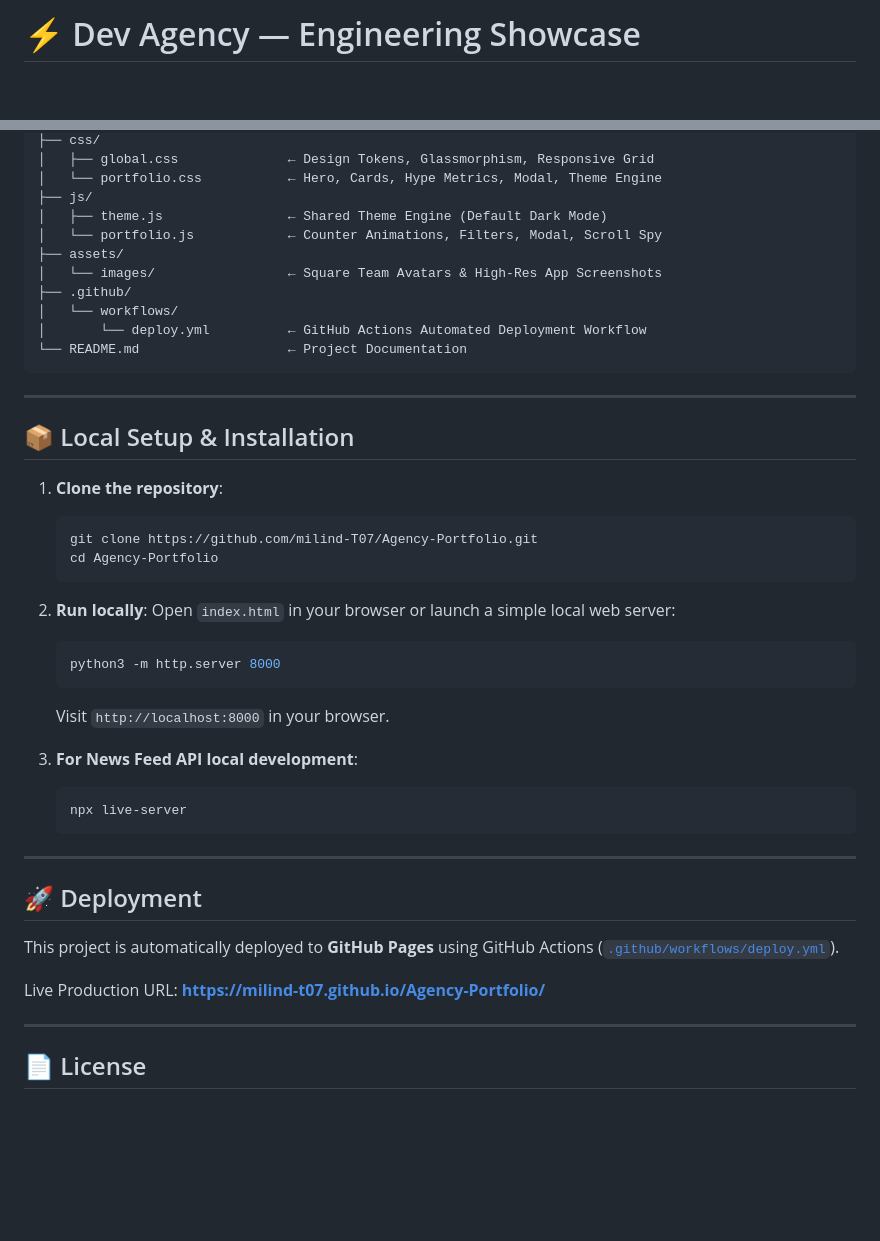
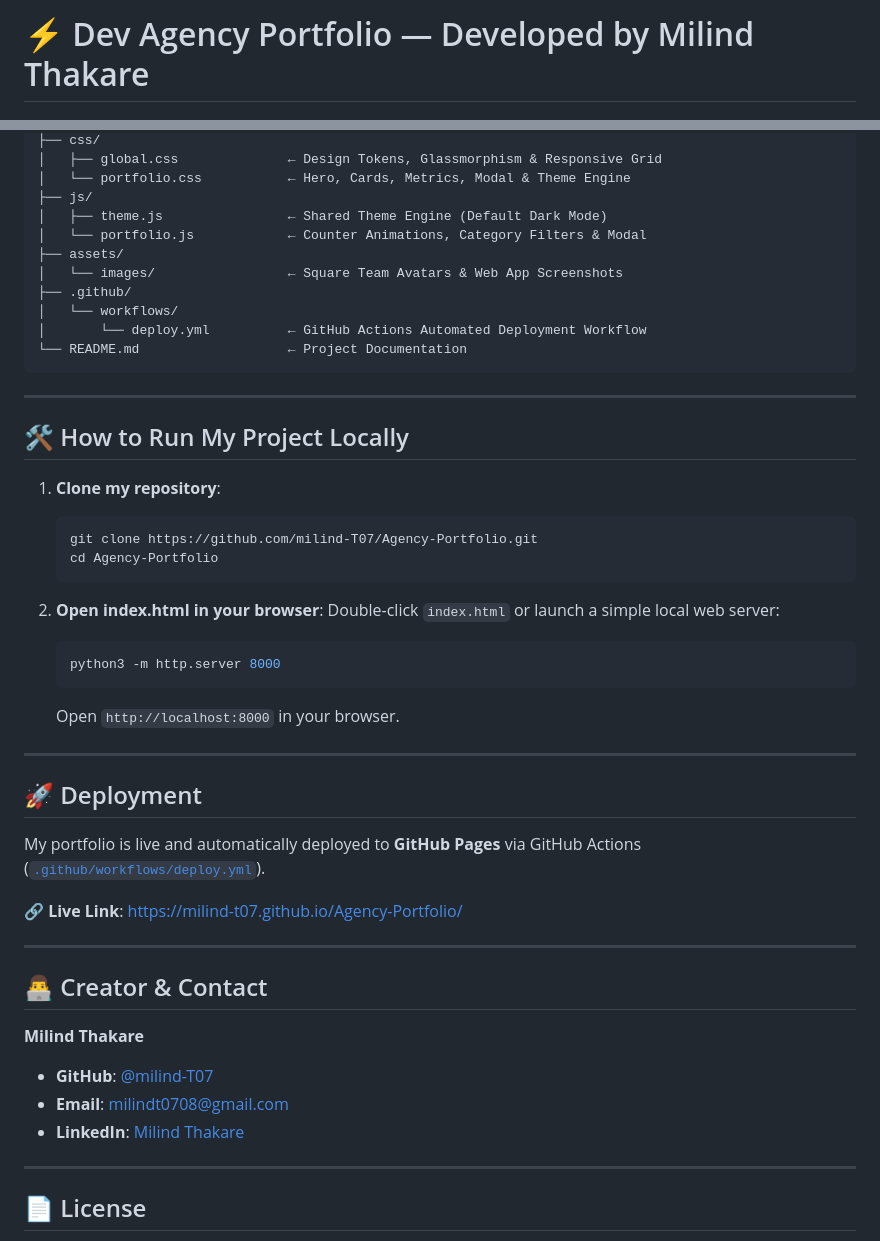
Before and after one commit to milind-T07/Agency-Portfolio, a Markdown page: README.md, 2 parts joined by grey strips. GitHub-like rendering; blank space fills up the shorter version.

````diff
--- a/README.md
+++ b/README.md
@@ -1,4 +1,4 @@
-# ⚡ Dev Agency — Engineering Showcase
+# ⚡ Dev Agency Portfolio — Developed by Milind Thakare
 
 [![Vanilla JS](https://img.shields.io/badge/JavaScript-ES6+-yellow.svg)](https://developer.mozilla.org/en-US/docs/Web/JavaScript)
 [![HTML5](https://img.shields.io/badge/HTML5-Semantic-orange.svg)](https://developer.mozilla.org/en-US/docs/Web/HTML)
@@ -68,11 +72,11 @@ team-agency-portfolio/
 ├── css/
-│   ├── global.css              ← Design Tokens, Glassmorphism, Responsive Grid
-│   └── portfolio.css           ← Hero, Cards, Hype Metrics, Modal, Theme Engine
+│   ├── global.css              ← Design Tokens, Glassmorphism & Responsive Grid
+│   └── portfolio.css           ← Hero, Cards, Metrics, Modal & Theme Engine
 ├── js/
 │   ├── theme.js                ← Shared Theme Engine (Default Dark Mode)
-│   └── portfolio.js            ← Counter Animations, Filters, Modal, Scroll Spy
+│   └── portfolio.js            ← Counter Animations, Category Filters & Modal
 ├── assets/
-│   └── images/                 ← Square Team Avatars & High-Res App Screenshots
+│   └── images/                 ← Square Team Avatars & Web App Screenshots
 ├── .github/
 │   └── workflows/
 │       └── deploy.yml          ← GitHub Actions Automated Deployment Workflow
@@ -81,33 +85,37 @@ team-agency-portfolio/
 
 ---
 
-## 📦 Local Setup & Installation
+## 🛠️ How to Run My Project Locally
 
-1. **Clone the repository**:
+1. **Clone my repository**:
    ```bash
    git clone https://github.com/milind-T07/Agency-Portfolio.git
    cd Agency-Portfolio
    ```
 
-2. **Run locally**:
-   Open `index.html` in your browser or launch a simple local web server:
+2. **Open index.html in your browser**:
+   Double-click `index.html` or launch a simple local web server:
    ```bash
    python3 -m http.server 8000
    ```
-   Visit `http://localhost:8000` in your browser.
-
-3. **For News Feed API local development**:
-   ```bash
-   npx live-server
-   ```
+   Open `http://localhost:8000` in your browser.
 
 ---
 
 ## 🚀 Deployment
 
-This project is automatically deployed to **GitHub Pages** using GitHub Actions ([`.github/workflows/deploy.yml`](.github/workflows/deploy.yml)).
+My portfolio is live and automatically deployed to **GitHub Pages** via GitHub Actions ([`.github/workflows/deploy.yml`](.github/workflows/deploy.yml)).
 
-Live Production URL: **[https://milind-t07.github.io/Agency-Portfolio/](https://milind-t07.github.io/Agency-Portfolio/)**
+🔗 **Live Link**: [https://milind-t07.github.io/Agency-Portfolio/](https://milind-t07.github.io/Agency-Portfolio/)
+
+---
+
+## 👨‍💻 Creator & Contact
+
+**Milind Thakare**
+- **GitHub**: [@milind-T07](https://github.com/milind-T07)
+- **Email**: milindt0708@gmail.com
+- **LinkedIn**: [Milind Thakare](https://www.linkedin.com/in/milind-thakare-24638b36a/)
 
 ---
 
````
Also changed, not shown: other parts of README.md (+28 -24 lines).
